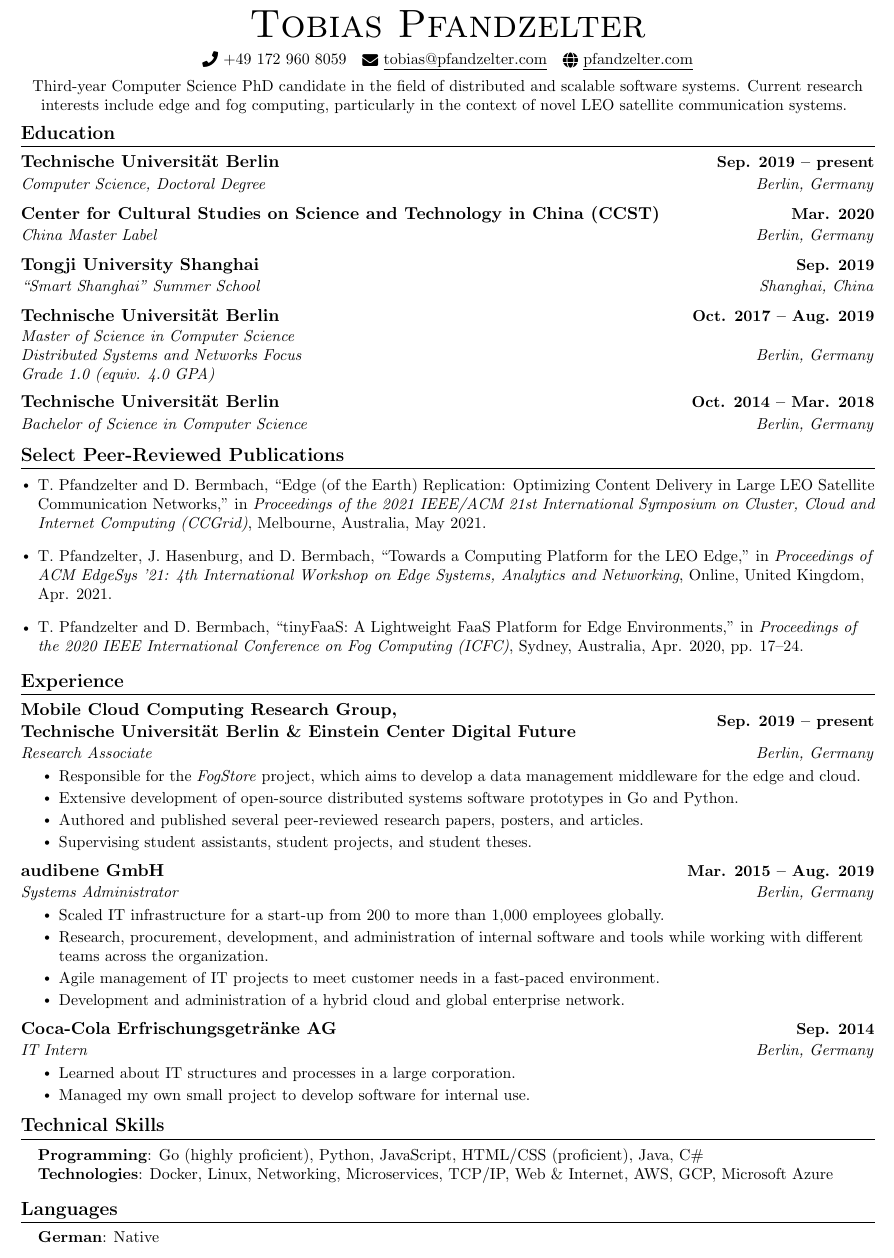
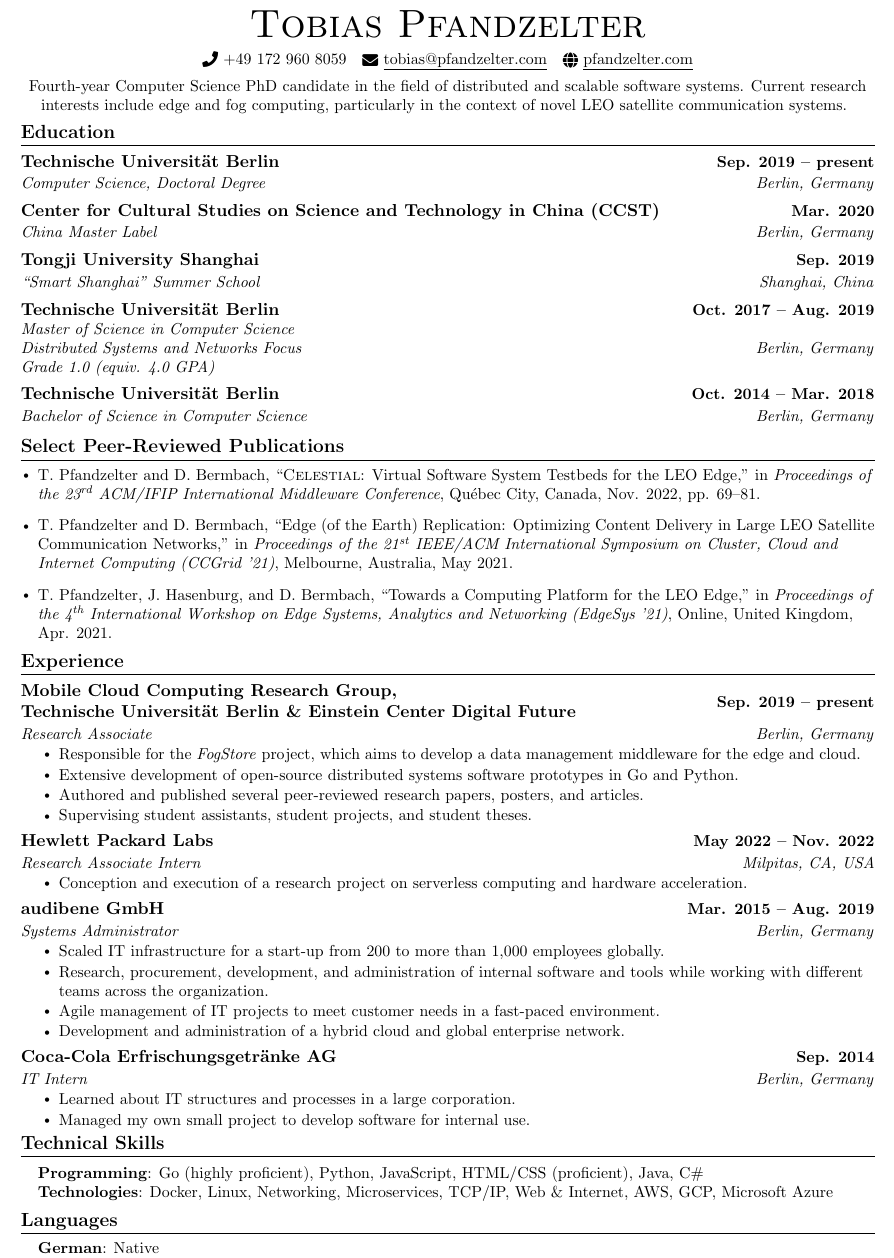
Before and after one commit to MeerkatPerson/resume, a LaTeX CV (resume.tex): part of the page, cut so that both start at the same text. Compiled offline with pdfLaTeX.

Commit message:
update resume

```diff
--- a/resume.tex
+++ b/resume.tex
@@ -120,7 +120,7 @@
     \small \raisebox{-0.1\height}\faPhone\ +49 172 960 8059 ~ \href{mailto:tobias@pfandzelter.com}{\raisebox{-0.2\height}\faEnvelope\  \underline{tobias@pfandzelter.com}} ~
     \href{https://pfandzelter.com/}{\raisebox{-0.2\height}\faGlobe\ \underline{pfandzelter.com}} \\
     \vspace{5pt}
-    Third-year Computer Science PhD candidate in the field of distributed and scalable software systems. Current research interests include edge and fog computing, particularly in the context of novel LEO satellite communication systems.
+    Fourth-year Computer Science PhD candidate in the field of distributed and scalable software systems. Current research interests include edge and fog computing, particularly in the context of novel LEO satellite communication systems.
     \vspace{-8pt}
 \end{center}
 
@@ -150,9 +150,9 @@
 \section{Select Peer-Reviewed Publications}
 \begin{itemize}[leftmargin=0.15in]
     \small{
-    \item T. Pfandzelter and D. Bermbach, ``Edge (of the Earth) Replication: Optimizing Content Delivery in Large LEO Satellite Communication Networks,'' in \emph{Proceedings of the 2021 IEEE/ACM 21st International Symposium on Cluster, Cloud and Internet Computing (CCGrid)}, Melbourne, Australia, May 2021.
-    \item T. Pfandzelter, J. Hasenburg, and D. Bermbach, ``Towards a Computing Platform for the LEO Edge,'' in \emph{Proceedings of ACM EdgeSys ’21: 4th International Workshop on Edge Systems, Analytics and Networking}, Online, United Kingdom, Apr. 2021.
-    \item T. Pfandzelter and D. Bermbach, ``tinyFaaS: A Lightweight FaaS Platform for Edge Environments,'' in \emph{Proceedings of the 2020 IEEE International Conference on Fog Computing (ICFC)}, Sydney, Australia, Apr. 2020, pp. 17–24.
+    \item T. Pfandzelter and D. Bermbach, ``\textsc{Celestial}: Virtual Software System Testbeds for the LEO Edge,'' in \emph{Proceedings of the 23\textsuperscript{rd} ACM/IFIP International Middleware Conference}, Qu\'{e}bec City, Canada, Nov. 2022, pp. 69--81.
+    \item T. Pfandzelter and D. Bermbach, ``Edge (of the Earth) Replication: Optimizing Content Delivery in Large LEO Satellite Communication Networks,'' in \emph{Proceedings of the 21\textsuperscript{st} IEEE/ACM International Symposium on Cluster, Cloud and Internet Computing (CCGrid '21)}, Melbourne, Australia, May 2021.
+    \item T. Pfandzelter, J. Hasenburg, and D. Bermbach, ``Towards a Computing Platform for the LEO Edge,'' in \emph{Proceedings of the 4\textsuperscript{th} International Workshop on Edge Systems, Analytics and Networking (EdgeSys '21)}, Online, United Kingdom, Apr. 2021.
           }
 \end{itemize}
 \vspace{-16pt}
@@ -168,6 +168,13 @@
 \resumeItem{Extensive development of open-source distributed systems software prototypes in Go and Python.}
 \resumeItem{Authored and published several peer-reviewed research papers, posters, and articles.}
 \resumeItem{Supervising student assistants, student projects, and student theses.}
+\resumeItemListEnd
+
+\resumeSubheading
+{Hewlett Packard Labs}{May 2022 -- Nov. 2022}
+{Research Associate Intern}{Milpitas, CA, USA}
+\resumeItemListStart
+\resumeItem{Conception and execution of a research project on serverless computing and hardware acceleration.}
 \resumeItemListEnd
 
 \resumeSubheading
```
Also changed, not shown: .latexmkrc (added), resume.pdf, 1 other file. Lines whose indentation alone changed are shown as unchanged.
